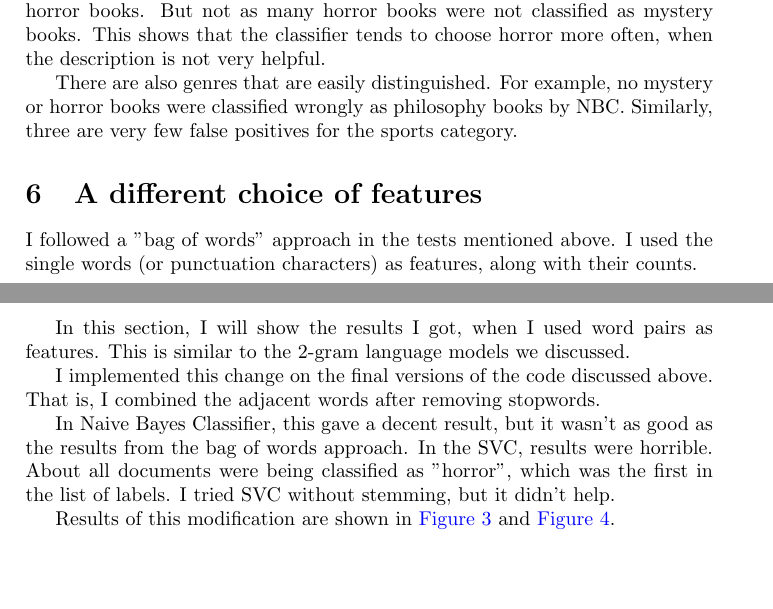
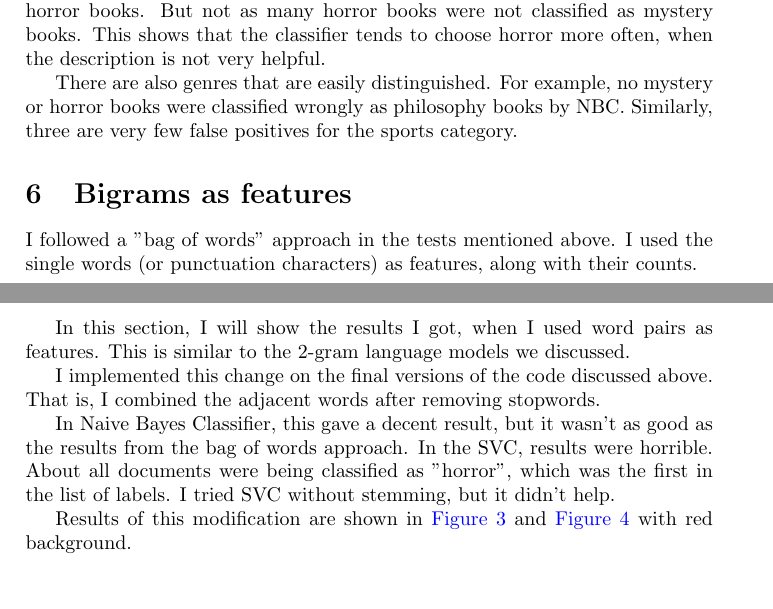
Before and after one commit to gcem/ceng463-hw1, a LaTeX problem sheet (homework.tex, which reads bayes.tex): two parts of pages 4 and 5 of 5, joined at a grey line, cut so that both start at the same text. Compiled offline with pdfLaTeX.

Commit message:
change feature section title

```diff
--- a/bayes.tex
+++ b/bayes.tex
@@ -155,7 +155,7 @@ For example, horror and science-fiction books are not distinguished by NB very p
 
 There are also genres that are easily distinguished. For example, no mystery or horror books were classified wrongly as philosophy books by NBC. Similarly, three are very few false positives for the sports category.
 
-\section{A different choice of features}
+\section{Bigrams as features}
 
 I followed a "bag of words" approach in the tests mentioned above. I used the single words (or punctuation characters) as features, along with their counts.
 
@@ -165,7 +165,7 @@ I implemented this change on the final versions of the code discussed above. Tha
 
 In Naive Bayes Classifier, this gave a decent result, but it wasn't as good as the results from the bag of words approach. In the SVC, results were horrible. About all documents were being classified as "horror", which was the first in the list of labels. I tried SVC without stemming, but it didn't help.
 
-Results of this modification are shown in \autoref{fig:bayes_wordpair_test} and \autoref{fig:svc_nbc_wordpair_test}.
+Results of this modification are shown in \autoref{fig:bayes_wordpair_test} and \autoref{fig:svc_nbc_wordpair_test} with red background.
 
 \
 
```
Also changed, not shown: homework.pdf.
